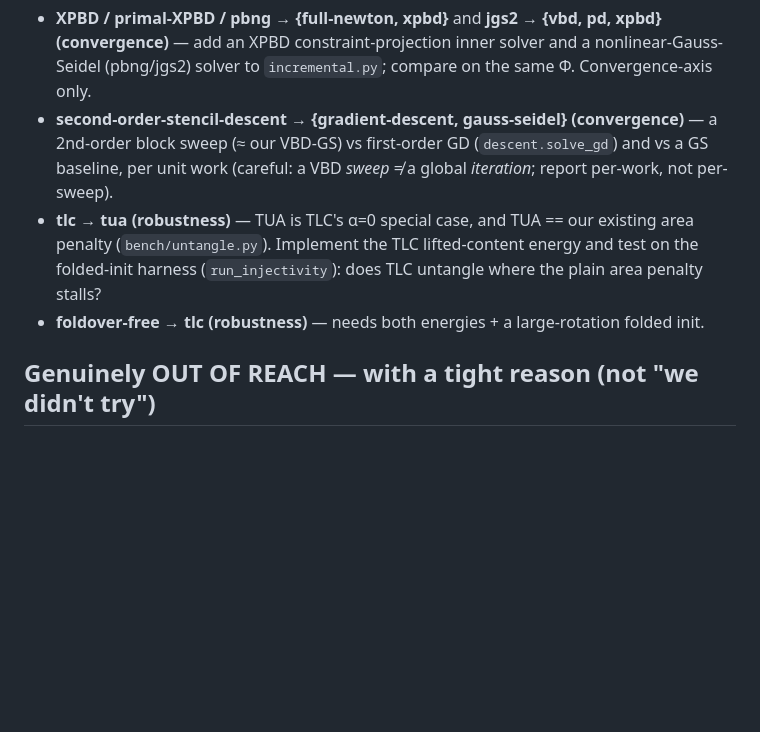
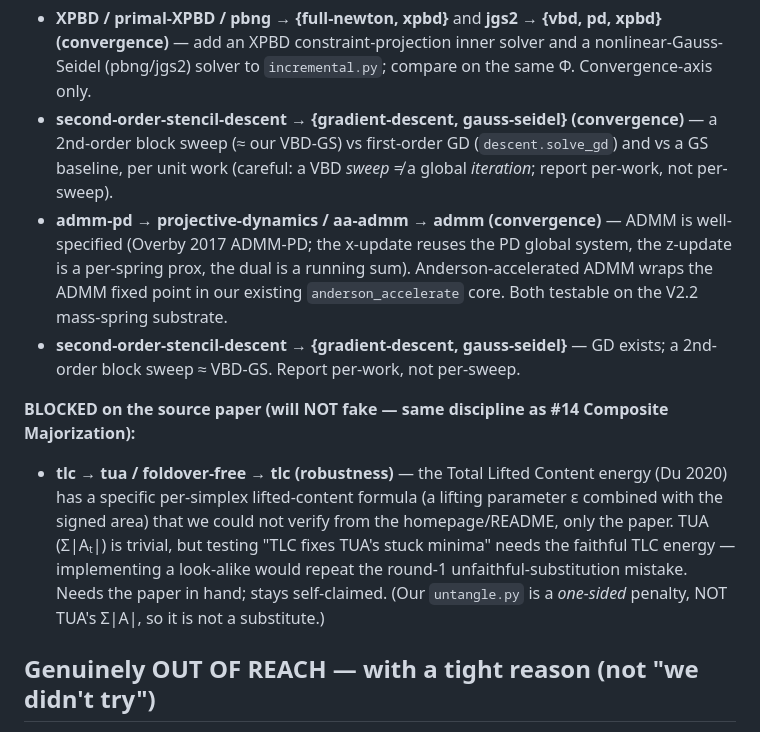
Before and after one commit to alecjacobson/mesh-elasticity-solver-benchmark, a Markdown page: results/claim_triage_v2.md, the part around the change. Drawn GitHub-style; blank space fills up the shorter version.

Commit message:
V2.3 note: TLC blocked on source paper (won't fake); ADMM is the implementable alternative
Co-Authored-By: Claude Opus 4.8 (1M context) <noreply@anthropic.com>

```diff
--- a/results/claim_triage_v2.md
+++ b/results/claim_triage_v2.md
@@ -31,10 +31,20 @@ edges moved self-claimed → qualified with measured, iteration-axis evidence:
 - **second-order-stencil-descent → {gradient-descent, gauss-seidel} (convergence)** — a 2nd-order
   block sweep (≈ our VBD-GS) vs first-order GD (`descent.solve_gd`) and vs a GS baseline, per unit
   work (careful: a VBD *sweep* ≠ a global *iteration*; report per-work, not per-sweep).
-- **tlc → tua (robustness)** — TUA is TLC's α=0 special case, and TUA == our existing area penalty
-  (`bench/untangle.py`). Implement the TLC lifted-content energy and test on the folded-init
-  harness (`run_injectivity`): does TLC untangle where the plain area penalty stalls?
-- **foldover-free → tlc (robustness)** — needs both energies + a large-rotation folded init.
+- **admm-pd → projective-dynamics / aa-admm → admm (convergence)** — ADMM is well-specified
+  (Overby 2017 ADMM-PD; the x-update reuses the PD global system, the z-update is a per-spring prox,
+  the dual is a running sum). Anderson-accelerated ADMM wraps the ADMM fixed point in our existing
+  `anderson_accelerate` core. Both testable on the V2.2 mass-spring substrate.
+- **second-order-stencil-descent → {gradient-descent, gauss-seidel}** — GD exists; a 2nd-order block
+  sweep ≈ VBD-GS. Report per-work, not per-sweep.
+
+**BLOCKED on the source paper (will NOT fake — same discipline as #14 Composite Majorization):**
+- **tlc → tua / foldover-free → tlc (robustness)** — the Total Lifted Content energy (Du 2020) has a
+  specific per-simplex lifted-content formula (a lifting parameter ε combined with the signed area)
+  that we could not verify from the homepage/README, only the paper. TUA (Σ|Aₜ|) is trivial, but
+  testing "TLC fixes TUA's stuck minima" needs the faithful TLC energy — implementing a look-alike
+  would repeat the round-1 unfaithful-substitution mistake. Needs the paper in hand; stays
+  self-claimed. (Our `untangle.py` is a *one-sided* penalty, NOT TUA's Σ|A|, so it is not a substitute.)
 
 ## Genuinely OUT OF REACH — with a tight reason (not "we didn't try")
 
```
